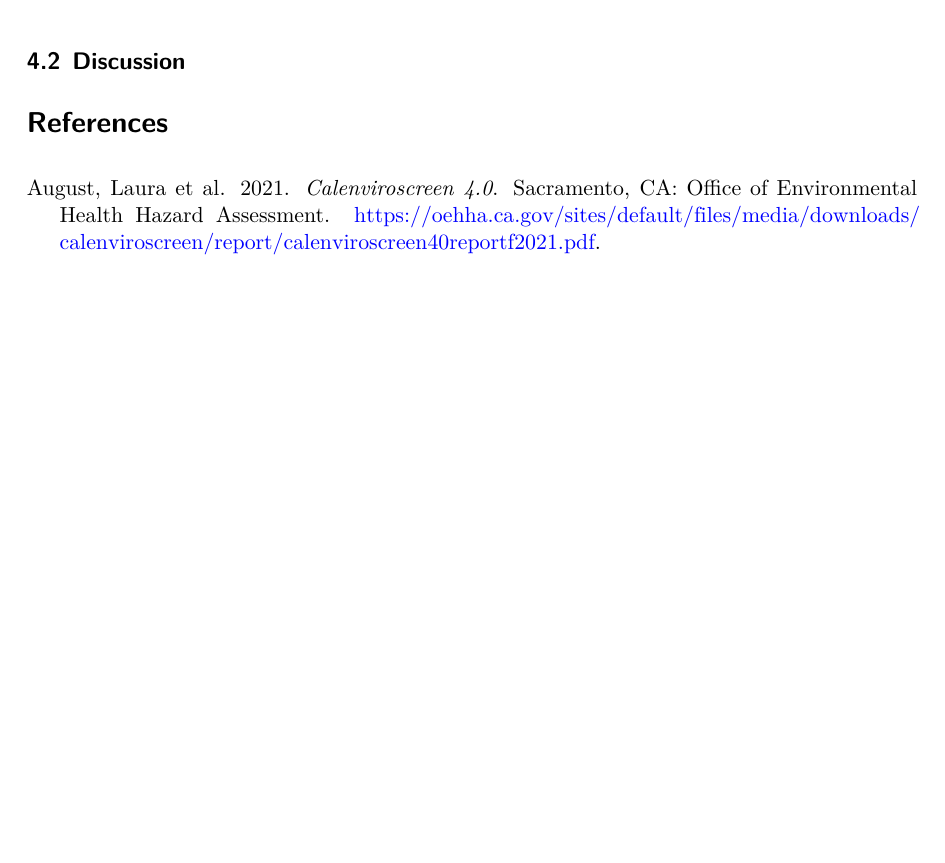
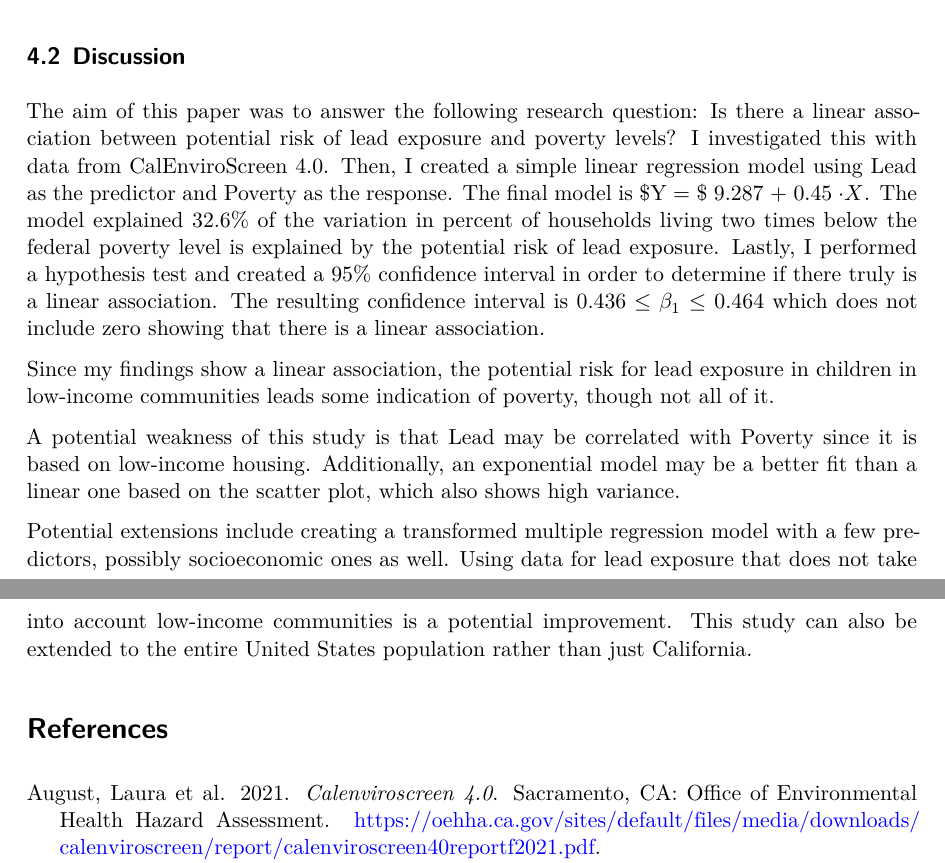
Before and after one commit to meganajoseph/math261a_paper1, a Quarto document (paper/paper1.qmd): part of page 7 of 7 before the commit and two parts of pages 7 and 8 of 8 after it, the two joined at a grey line, cut so that both start at the same text, the shorter picture padded with empty space. The pictures show the output file paper/paper1.pdf that the author committed with the source.

Commit message:
added discussion section

```diff
--- a/paper/paper1.qmd
+++ b/paper/paper1.qmd
@@ -209,4 +208,12 @@ After calculating, `r round(lower_bound, 3)` $\leq \beta_1 \leq$ `r round(upper_
 
 ## Discussion {#sec-discussion}
 
+The aim of this paper was to answer the following research question: Is there a linear association between potential risk of lead exposure and poverty levels? I investigated this with data from CalEnviroScreen 4.0. Then, I created a simple linear regression model using Lead as the predictor and Poverty as the response. The final model is \$Y = \$ `r round(model$coefficients[1], 3)` $+$ `r round(model$coefficients[2], 3)` $\cdot X$. The model explained `r 100 * round(summary(model)$r.squared, 3)`% of the variation in percent of households living two times below the federal poverty level is explained by the potential risk of lead exposure. Lastly, I performed a hypothesis test and created a 95% confidence interval in order to determine if there truly is a linear association. The resulting confidence interval is `r round(lower_bound, 3)` $\leq \beta_1 \leq$ `r round(upper_bound, 3)` which does not include zero showing that there is a linear association.
+
+Since my findings show a linear association, the potential risk for lead exposure in children in low-income communities leads some indication of poverty, though not all of it.
+
+A potential weakness of this study is that Lead may be correlated with Poverty since it is based on low-income housing. Additionally, an exponential model may be a better fit than a linear one based on the scatter plot, which also shows high variance.
+
+Potential extensions include creating a transformed multiple regression model with a few predictors, possibly socioeconomic ones as well. Using data for lead exposure that does not take into account low-income communities is a potential improvement. This study can also be extended to the entire United States population rather than just California.
+
 # References {#sec-references}
```
Also changed, not shown: paper/paper1.pdf, paper/paper1.qmd (5 more changed lines).
